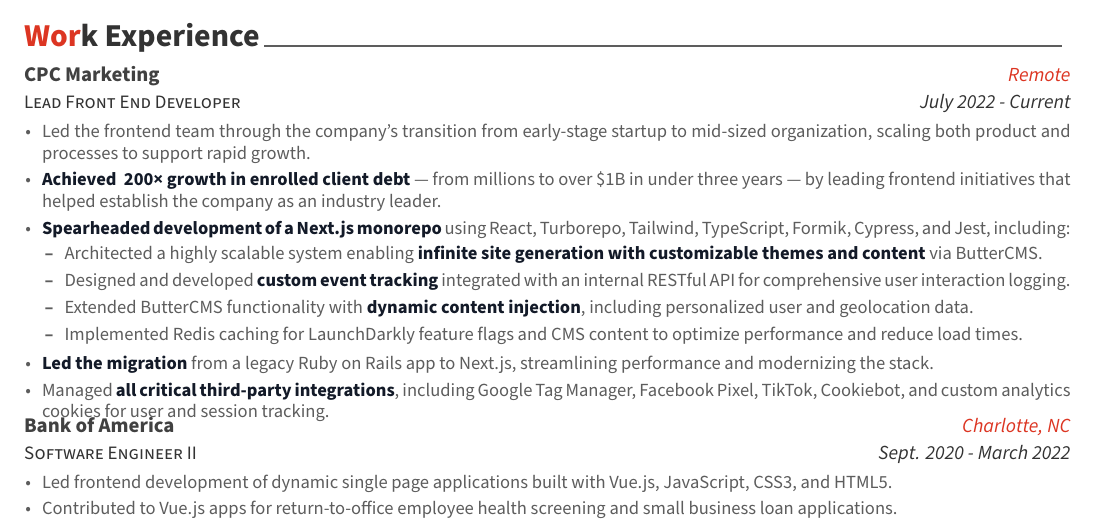
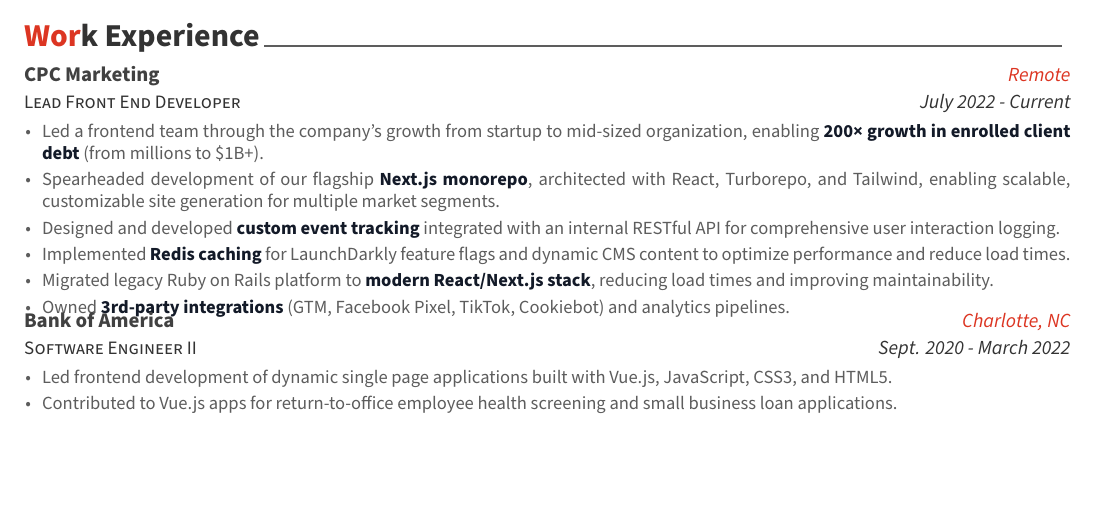
Before and after one commit to molivetti/resume, a LaTeX CV (resume.tex, which reads resume/experience.tex): part of the page, cut so that both start at the same text, the shorter picture padded with empty space. Compiled offline with XeLaTeX.

Commit message:
Updated work experience

```diff
--- a/resume/experience.tex
+++ b/resume/experience.tex
@@ -16,20 +16,12 @@
 {July 2022 - Current} % Date(s)
 {
   \begin{cvitems} % Description(s) of tasks/responsibilities
-    \item {Led the frontend team through the company's transition from early-stage startup to mid-sized organization, scaling both product and processes to support rapid growth.}
-    \item {\keyword{Achieved ~200× growth in enrolled client debt} — from millions to over \$1B in under three years — by leading frontend initiatives that helped establish the company as an industry leader.}
-    \item {\keyword{Spearheaded development of a Next.js monorepo} using React, Turborepo, Tailwind, TypeScript, Formik, Cypress, and Jest, including:}
-    \begin{itemize}[leftmargin=2.5ex]
-      \vspace{.7mm}
-      \setlength{\itemsep}{.9mm}
-      \item {Architected a highly scalable system enabling \keyword{infinite site generation with customizable themes and content} via ButterCMS.}
-      \item {Designed and developed \keyword{custom event tracking} integrated with an internal RESTful API for comprehensive user interaction logging.}
-      \item {Extended ButterCMS functionality with \keyword{dynamic content injection}, including personalized user and geolocation data.}
-      \item {Implemented Redis caching for LaunchDarkly feature flags and CMS content to optimize performance and reduce load times.}
-      \vspace{.5mm}
-    \end{itemize}
-    \item {\keyword{Led the migration} from a legacy Ruby on Rails app to Next.js, streamlining performance and modernizing the stack.}
-    \item {Managed \keyword{all critical third-party integrations}, including Google Tag Manager, Facebook Pixel, TikTok, Cookiebot, and custom analytics cookies for user and session tracking.}
+    \item {Led a frontend team through the company's growth from startup to mid-sized organization, enabling \keyword{200× growth in enrolled client debt} (from millions to \$1B+).}
+    \item {Spearheaded development of our flagship \keyword{Next.js monorepo}, architected with React, Turborepo, and Tailwind, enabling scalable, customizable site generation for multiple market segments.}
+    \item {Designed and developed \keyword{custom event tracking} integrated with an internal RESTful API for comprehensive user interaction logging.}
+    \item {Implemented \keyword{Redis caching} for LaunchDarkly feature flags and dynamic CMS content to optimize performance and reduce load times.}
+    \item {Migrated legacy Ruby on Rails platform to \keyword{modern React/Next.js stack}, reducing load times and improving maintainability.}
+    \item {Owned \keyword{3rd-party integrations} (GTM, Facebook Pixel, TikTok, Cookiebot) and analytics pipelines}.
   \end{cvitems}
 }
 
```
Also changed, not shown: resume/experience.tex (11 more changed lines).
